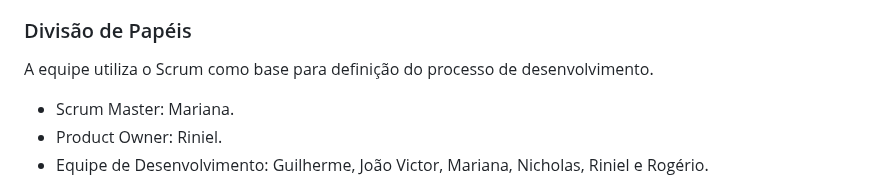
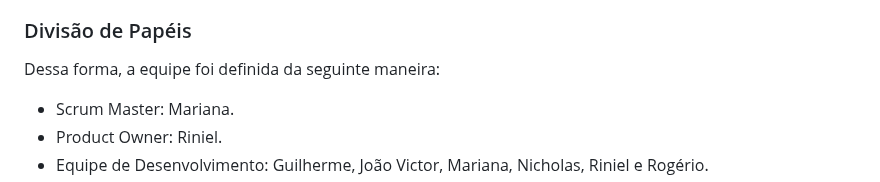
Before and after one commit to ICEI-PUC-Minas-PMV-ADS/ADS-EIXO-1-MARCAE, a Markdown page: documentos/03-Metodologia.md, the part around the change. Drawn GitHub-style.

```diff
--- a/documentos/03-Metodologia.md
+++ b/documentos/03-Metodologia.md
@@ -8,7 +8,7 @@ A metodologia ágil escolhida para o desenvolvimento deste projeto foi o SCRUM,
 
 ### Divisão de Papéis
 
-A equipe utiliza o Scrum como base para definição do processo de desenvolvimento.
+Dessa forma, a equipe foi definida da seguinte maneira:
 - Scrum Master: Mariana.
 - Product Owner: Riniel.
 - Equipe de Desenvolvimento: Guilherme, João Victor, Mariana, Nicholas, Riniel e Rogério.
```
